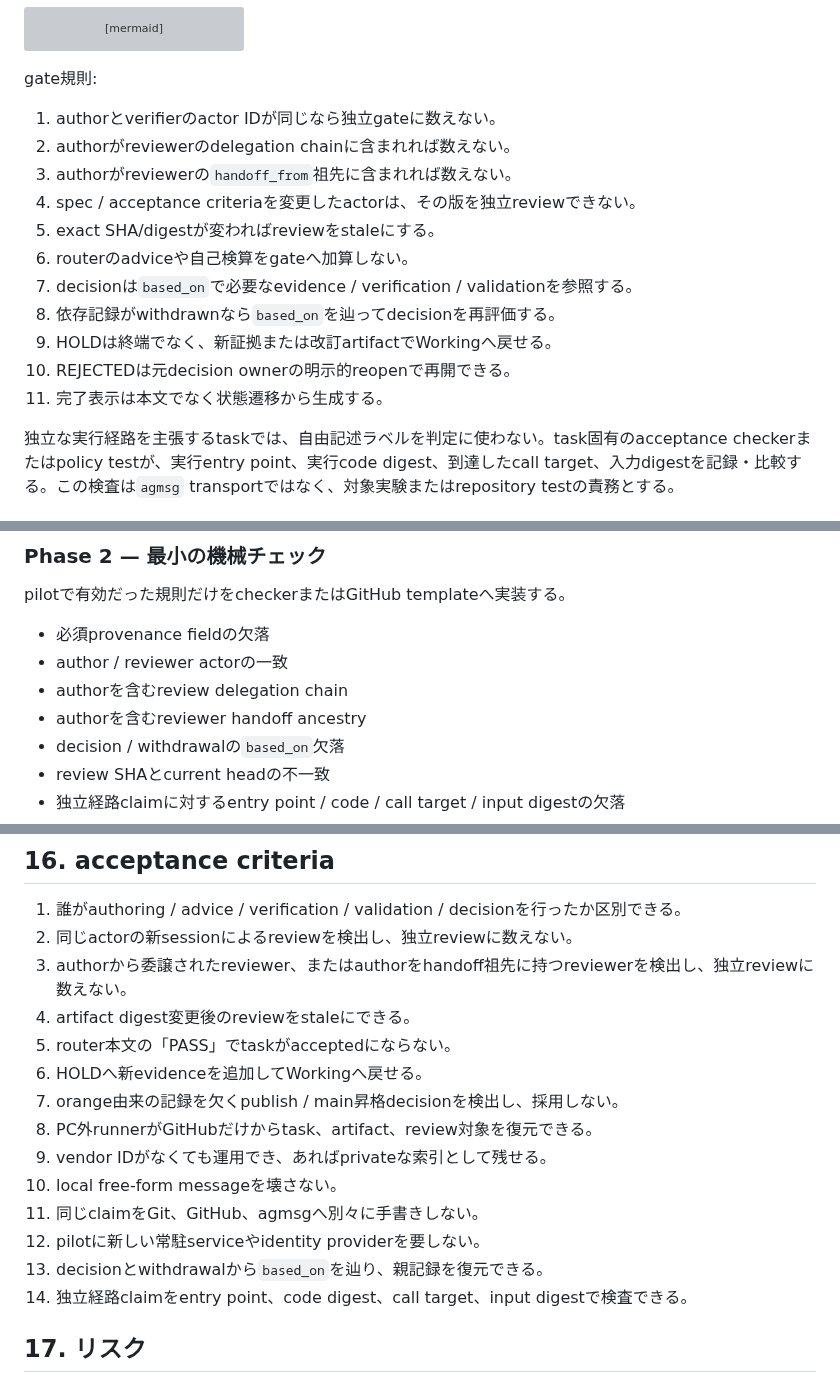
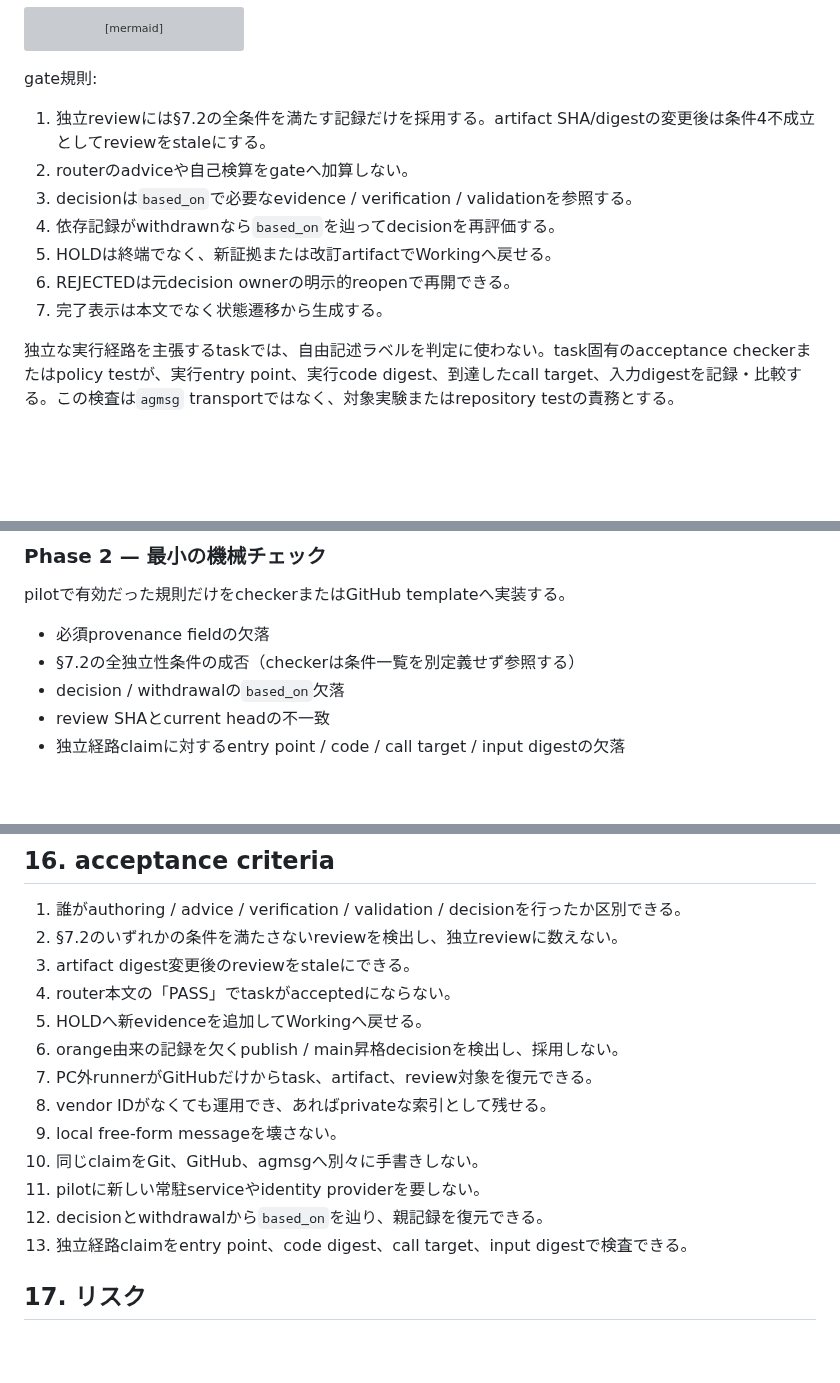
Before and after one commit to orangewk/wigner-splat, a Markdown page: docs/planning/2026-08-01-sebastian-governance-mechanism--proposed.md, 3 parts joined by grey strips. Drawn GitHub-style; blank space fills up the shorter version; grey boxes are pictures that could not be loaded.

Commit message:
docs:close-third-governance-review

```diff
--- a/docs/planning/2026-08-01-sebastian-governance-mechanism--proposed.md
+++ b/docs/planning/2026-08-01-sebastian-governance-mechanism--proposed.md
@@ -261,17 +262,13 @@ stateDiagram-v2
 
 gate規則:
 
-1. authorとverifierのactor IDが同じなら独立gateに数えない。
-2. authorがreviewerのdelegation chainに含まれれば数えない。
-3. authorがreviewerの`handoff_from`祖先に含まれれば数えない。
-4. spec / acceptance criteriaを変更したactorは、その版を独立reviewできない。
-5. exact SHA/digestが変わればreviewをstaleにする。
-6. routerのadviceや自己検算をgateへ加算しない。
-7. decisionは`based_on`で必要なevidence / verification / validationを参照する。
-8. 依存記録がwithdrawnなら`based_on`を辿ってdecisionを再評価する。
-9. HOLDは終端でなく、新証拠または改訂artifactでWorkingへ戻せる。
-10. REJECTEDは元decision ownerの明示的reopenで再開できる。
-11. 完了表示は本文でなく状態遷移から生成する。
+1. 独立reviewには§7.2の全条件を満たす記録だけを採用する。artifact SHA/digestの変更後は条件4不成立としてreviewをstaleにする。
+2. routerのadviceや自己検算をgateへ加算しない。
+3. decisionは`based_on`で必要なevidence / verification / validationを参照する。
+4. 依存記録がwithdrawnなら`based_on`を辿ってdecisionを再評価する。
+5. HOLDは終端でなく、新証拠または改訂artifactでWorkingへ戻せる。
+6. REJECTEDは元decision ownerの明示的reopenで再開できる。
+7. 完了表示は本文でなく状態遷移から生成する。
 
 独立な実行経路を主張するtaskでは、自由記述ラベルを判定に使わない。task固有のacceptance checkerまたはpolicy testが、実行entry point、実行code digest、到達したcall target、入力digestを記録・比較する。この検査は`agmsg` transportではなく、対象実験またはrepository testの責務とする。
 
@@ -326,9 +323,7 @@ privateなvendor session ID、local path、secret、未公開artifact URIは出
 pilotで有効だった規則だけをcheckerまたはGitHub templateへ実装する。
 
 - 必須provenance fieldの欠落
-- author / reviewer actorの一致
-- authorを含むreview delegation chain
-- authorを含むreviewer handoff ancestry
+- §7.2の全独立性条件の成否（checkerは条件一覧を別定義せず参照する）
 - decision / withdrawalの`based_on`欠落
 - review SHAとcurrent headの不一致
 - 独立経路claimに対するentry point / code / call target / input digestの欠落
@@ -344,19 +339,18 @@ GitHub待ちの停止時間、取りこぼし、private remote message件数、o
 ## 16. acceptance criteria
 
 1. 誰がauthoring / advice / verification / validation / decisionを行ったか区別できる。
-2. 同じactorの新sessionによるreviewを検出し、独立reviewに数えない。
-3. authorから委譲されたreviewer、またはauthorをhandoff祖先に持つreviewerを検出し、独立reviewに数えない。
-4. artifact digest変更後のreviewをstaleにできる。
-5. router本文の「PASS」でtaskがacceptedにならない。
-6. HOLDへ新evidenceを追加してWorkingへ戻せる。
-7. orange由来の記録を欠くpublish / main昇格decisionを検出し、採用しない。
-8. PC外runnerがGitHubだけからtask、artifact、review対象を復元できる。
-9. vendor IDがなくても運用でき、あればprivateな索引として残せる。
-10. local free-form messageを壊さない。
-11. 同じclaimをGit、GitHub、agmsgへ別々に手書きしない。
-12. pilotに新しい常駐serviceやidentity providerを要しない。
-13. decisionとwithdrawalから`based_on`を辿り、親記録を復元できる。
-14. 独立経路claimをentry point、code digest、call target、input digestで検査できる。
+2. §7.2のいずれかの条件を満たさないreviewを検出し、独立reviewに数えない。
+3. artifact digest変更後のreviewをstaleにできる。
+4. router本文の「PASS」でtaskがacceptedにならない。
+5. HOLDへ新evidenceを追加してWorkingへ戻せる。
+6. orange由来の記録を欠くpublish / main昇格decisionを検出し、採用しない。
+7. PC外runnerがGitHubだけからtask、artifact、review対象を復元できる。
+8. vendor IDがなくても運用でき、あればprivateな索引として残せる。
+9. local free-form messageを壊さない。
+10. 同じclaimをGit、GitHub、agmsgへ別々に手書きしない。
+11. pilotに新しい常駐serviceやidentity providerを要しない。
+12. decisionとwithdrawalから`based_on`を辿り、親記録を復元できる。
+13. 独立経路claimをentry point、code digest、call target、input digestで検査できる。
 
 ## 17. リスク
 
```
Also changed, not shown: other parts of docs/planning/2026-08-01-sebastian-governance-mechanism--proposed.md (+4 -3 lines).
